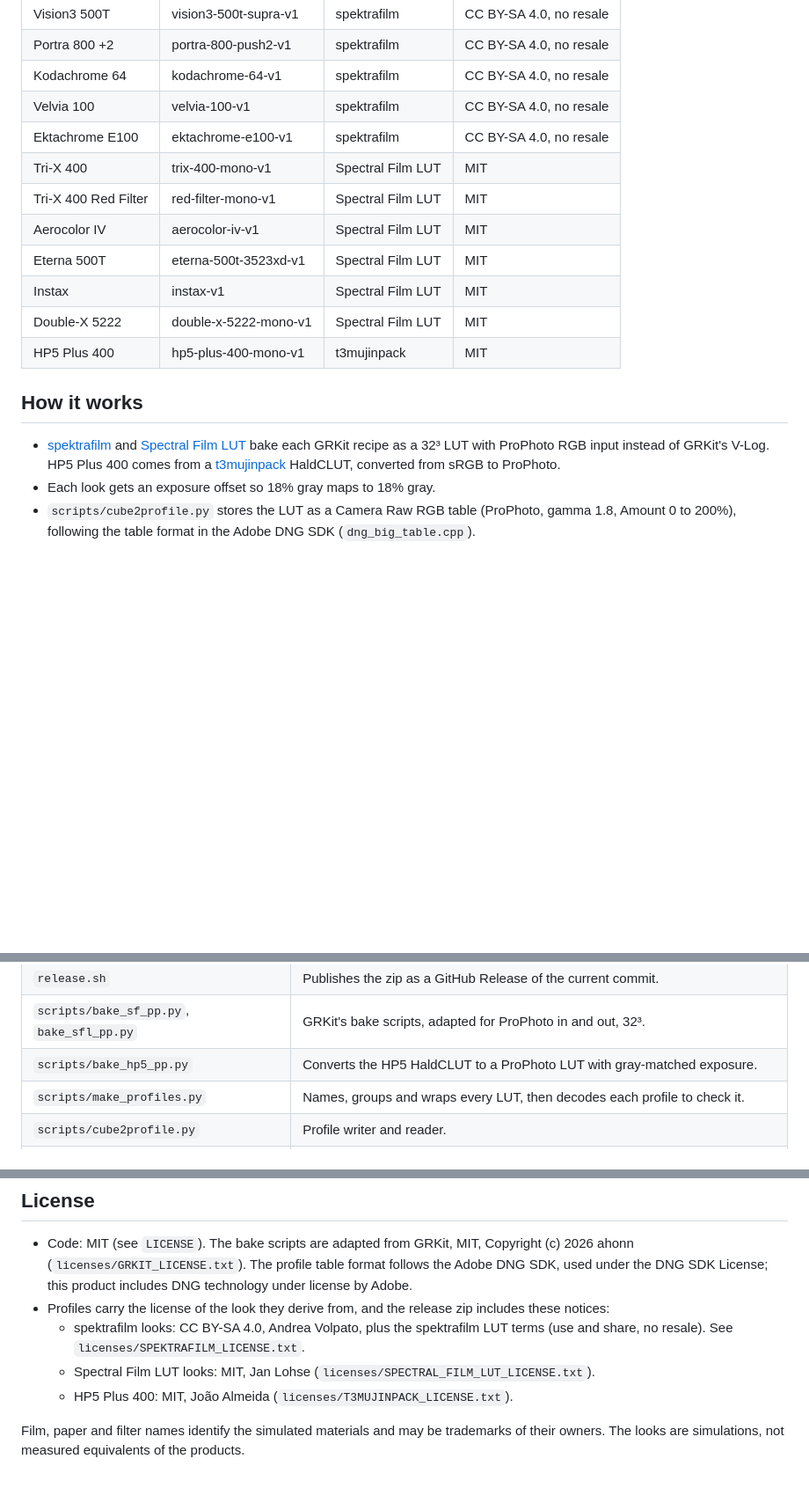
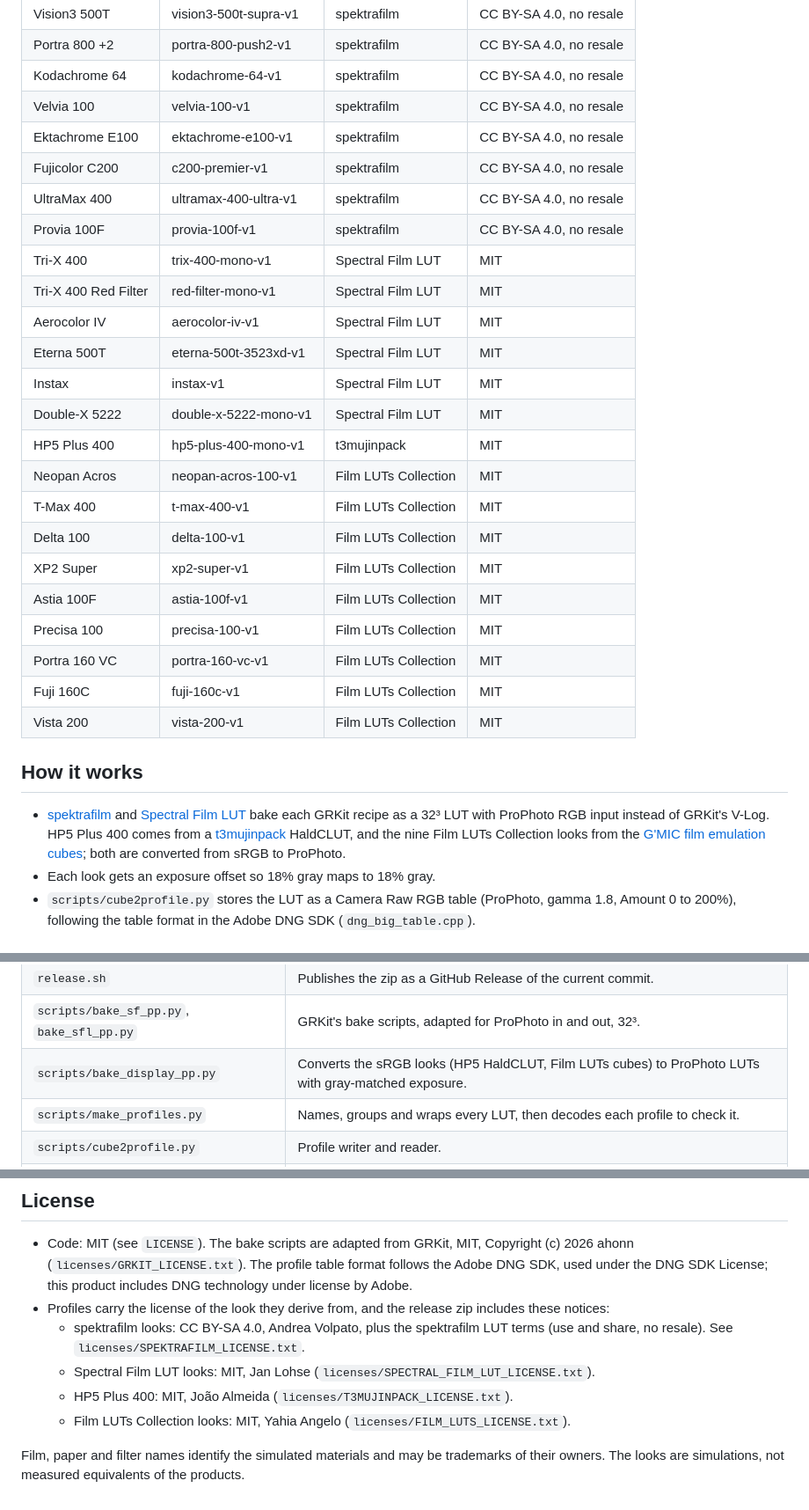
Before and after one commit to h6y3/grkit-lightroom-profiles, a Markdown page: README.md, 3 parts joined by grey strips. Shown at 88% size. Rendered like a GitHub page; blank space fills up the shorter version.

```diff
--- a/README.md
+++ b/README.md
@@ -47,6 +48,9 @@ The profiles appear in three groups: "Film (spektrafilm)", "Film (Spectral Film
 | Kodachrome 64 | kodachrome-64-v1 | spektrafilm | CC BY-SA 4.0, no resale |
 | Velvia 100 | velvia-100-v1 | spektrafilm | CC BY-SA 4.0, no resale |
 | Ektachrome E100 | ektachrome-e100-v1 | spektrafilm | CC BY-SA 4.0, no resale |
+| Fujicolor C200 | c200-premier-v1 | spektrafilm | CC BY-SA 4.0, no resale |
+| UltraMax 400 | ultramax-400-ultra-v1 | spektrafilm | CC BY-SA 4.0, no resale |
+| Provia 100F | provia-100f-v1 | spektrafilm | CC BY-SA 4.0, no resale |
 | Tri-X 400 | trix-400-mono-v1 | Spectral Film LUT | MIT |
 | Tri-X 400 Red Filter | red-filter-mono-v1 | Spectral Film LUT | MIT |
 | Aerocolor IV | aerocolor-iv-v1 | Spectral Film LUT | MIT |
@@ -54,13 +58,23 @@ The profiles appear in three groups: "Film (spektrafilm)", "Film (Spectral Film
 | Instax | instax-v1 | Spectral Film LUT | MIT |
 | Double-X 5222 | double-x-5222-mono-v1 | Spectral Film LUT | MIT |
 | HP5 Plus 400 | hp5-plus-400-mono-v1 | t3mujinpack | MIT |
+| Neopan Acros | neopan-acros-100-v1 | Film LUTs Collection | MIT |
+| T-Max 400 | t-max-400-v1 | Film LUTs Collection | MIT |
+| Delta 100 | delta-100-v1 | Film LUTs Collection | MIT |
+| XP2 Super | xp2-super-v1 | Film LUTs Collection | MIT |
+| Astia 100F | astia-100f-v1 | Film LUTs Collection | MIT |
+| Precisa 100 | precisa-100-v1 | Film LUTs Collection | MIT |
+| Portra 160 VC | portra-160-vc-v1 | Film LUTs Collection | MIT |
+| Fuji 160C | fuji-160c-v1 | Film LUTs Collection | MIT |
+| Vista 200 | vista-200-v1 | Film LUTs Collection | MIT |
 
 ## How it works
 
 - [spektrafilm](https://github.com/andreavolpato/spektrafilm) and
   [Spectral Film LUT](https://github.com/JanLohse/spectral_film_lut) bake each GRKit recipe as a 32³ LUT
   with ProPhoto RGB input instead of GRKit's V-Log. HP5 Plus 400 comes from a
-  [t3mujinpack](https://github.com/t3mujin/t3mujinpack) HaldCLUT, converted from sRGB to ProPhoto.
+  [t3mujinpack](https://github.com/t3mujin/t3mujinpack) HaldCLUT, and the nine Film LUTs Collection looks from
+  the [G'MIC film emulation cubes](https://github.com/YahiaAngelo/Film-Luts); both are converted from sRGB to ProPhoto.
 - Each look gets an exposure offset so 18% gray maps to 18% gray.
 - `scripts/cube2profile.py` stores the LUT as a Camera Raw RGB table (ProPhoto, gamma 1.8, Amount 0 to 200%),
   following the table format in the Adobe DNG SDK (`dng_big_table.cpp`).
@@ -80,7 +94,7 @@ Requires macOS or Linux with [uv](https://docs.astral.sh/uv/), git and curl. uv
 | `update.sh` | Reports GRKit changes since the pin; `--apply` bumps the pin and rebuilds. |
 | `release.sh` | Publishes the zip as a GitHub Release of the current commit. |
 | `scripts/bake_sf_pp.py`, `bake_sfl_pp.py` | GRKit's bake scripts, adapted for ProPhoto in and out, 32³. |
-| `scripts/bake_hp5_pp.py` | Converts the HP5 HaldCLUT to a ProPhoto LUT with gray-matched exposure. |
+| `scripts/bake_display_pp.py` | Converts the sRGB looks (HP5 HaldCLUT, Film LUTs cubes) to ProPhoto LUTs with gray-matched exposure. |
 | `scripts/make_profiles.py` | Names, groups and wraps every LUT, then decodes each profile to check it. |
 | `scripts/cube2profile.py` | Profile writer and reader. |
 | `scripts/grkit_sync.py` | Reads library pins from GRKit's manifest and checks our recipes against GRKit's. |
@@ -122,6 +138,7 @@ A weekly GitHub Action runs `./update.sh` and opens an issue when GRKit's effect
     See `licenses/SPEKTRAFILM_LICENSE.txt`.
   - Spectral Film LUT looks: MIT, Jan Lohse (`licenses/SPECTRAL_FILM_LUT_LICENSE.txt`).
   - HP5 Plus 400: MIT, João Almeida (`licenses/T3MUJINPACK_LICENSE.txt`).
+  - Film LUTs Collection looks: MIT, Yahia Angelo (`licenses/FILM_LUTS_LICENSE.txt`).
 
 Film, paper and filter names identify the simulated materials and may be trademarks of their owners.
 The looks are simulations, not measured equivalents of the products.
```
Also changed, not shown: other parts of README.md (+11 -8 lines), docs/looks.png, 11 other files.
